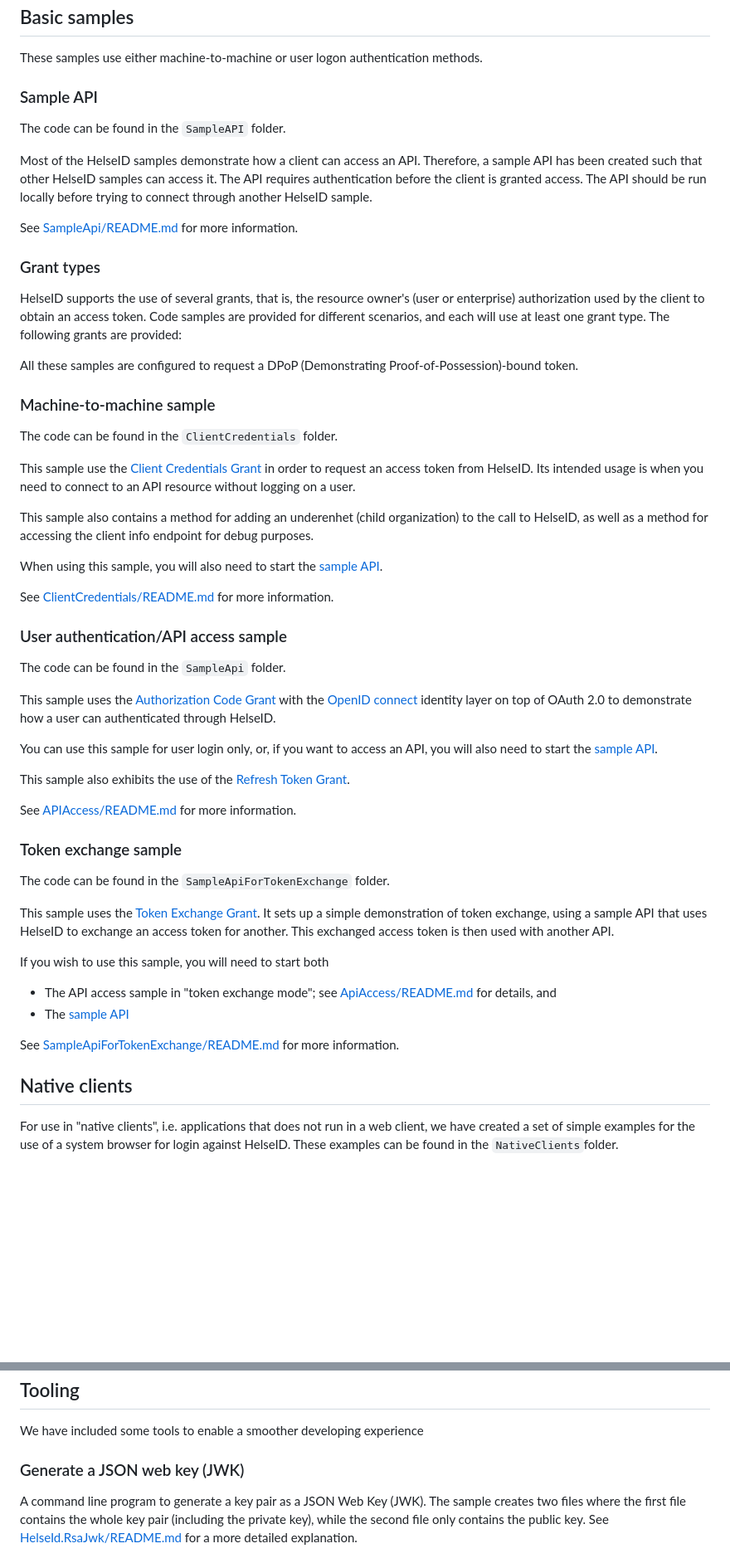
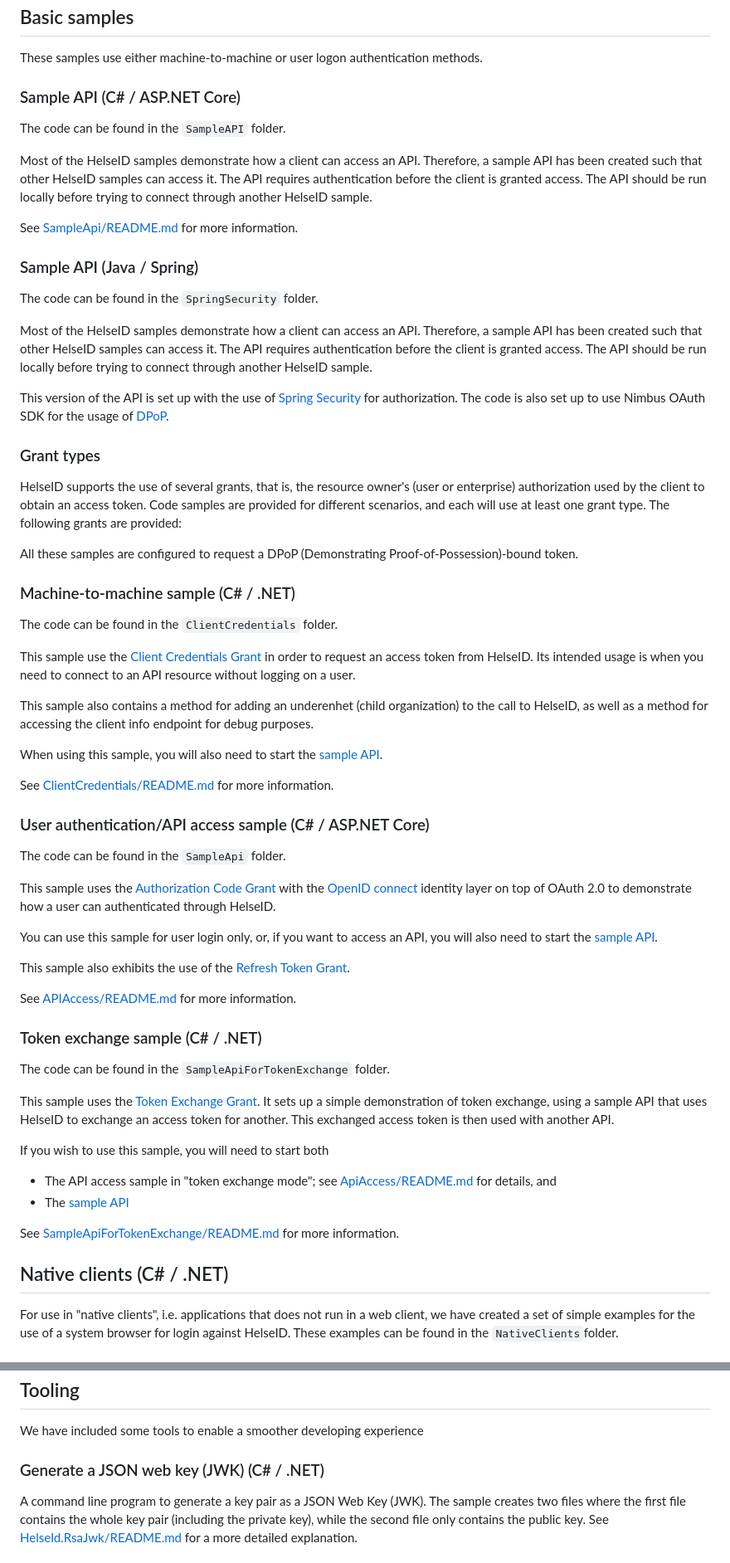
Before and after one commit to NorskHelsenett/HelseID.Samples, a Markdown page: README.md, 2 parts joined by grey strips. Shown at 83% size. Drawn GitHub-style; blank space fills up the shorter version.

```diff
--- a/README.md
+++ b/README.md
@@ -27,7 +27,7 @@ Please be advised that the sample code does not in any way represent working cod
 
 These samples use either machine-to-machine or user logon authentication methods.
 
-### Sample API
+### Sample API (C# / ASP.NET Core)
 
 The code can be found in the `SampleAPI` folder.
 
@@ -35,13 +35,21 @@ Most of the HelseID samples demonstrate how a client can access an API. Therefor
 
 See [SampleApi/README.md](SampleApi/README.md) for more information.
 
+### Sample API (Java / Spring)
+
+The code can be found in the `SpringSecurity` folder.
+
+Most of the HelseID samples demonstrate how a client can access an API. Therefore, a sample API has been created such that other HelseID samples can access it. The API requires authentication before the client is granted access. The API should be run locally before trying to connect through another HelseID sample.
+
+This version of the API is set up with the use of [Spring Security](https://docs.spring.io/spring-security/reference/index.html) for authorization. The code is also set up to use Nimbus OAuth SDK for the usage of [DPoP](https://connect2id.com/products/nimbus-oauth-openid-connect-sdk/examples/oauth/dpop).
+
 ### Grant types
 
 HelseID supports the use of several grants, that is, the resource owner's (user or enterprise) authorization used by the client to obtain an access token. Code samples are provided for different scenarios, and each will use at least one grant type. The following grants are provided:
 
 All these samples are configured to request a DPoP (Demonstrating Proof-of-Possession)-bound token.
 
-### Machine-to-machine sample
+### Machine-to-machine sample (C# / .NET)
 
 The code can be found in the `ClientCredentials` folder.
 
@@ -53,7 +61,7 @@ When using this sample, you will also need to start the [sample API](./SampleApi
 
 See [ClientCredentials/README.md](ClientCredentials/README.md) for more information.
 
-### User authentication/API access sample
+### User authentication/API access sample (C# / ASP.NET Core)
 
 The code can be found in the `SampleApi` folder.
 
@@ -67,7 +75,7 @@ This sample also exhibits the use of the [Refresh Token Grant](https://www.rfc-e
 
 See [APIAccess/README.md](ApiAccess/README.md) for more information.
 
-### Token exchange sample
+### Token exchange sample (C# / .NET)
 
 The code can be found in the `SampleApiForTokenExchange` folder.
 
@@ -79,7 +87,7 @@ If you wish to use this sample, you will need to start both
 
  See [SampleApiForTokenExchange/README.md](./SampleApiForTokenExchange/README.md) for more information.
 
-## Native clients
+## Native clients (C# / .NET)
 
 For use in "native clients", i.e. applications that does not run in a web client, we have created a set of simple examples for the use of a system browser for login against HelseID. These examples can be found in the `NativeClients`folder.
 
@@ -117,7 +125,7 @@ Implementations:
 We have included some tools to enable a smoother developing experience
 
 
-### <a name="RsaJwk"></a> Generate a JSON web key (JWK)
+### <a name="RsaJwk"></a> Generate a JSON web key (JWK) (C# / .NET)
 
 A command line program to generate a key pair as a JSON Web Key (JWK). The sample creates two files where the first file contains the whole key pair (including the private key), while the second file only contains the public key. See [HelseId.RsaJwk/README.md](HelseId.RsaJwk/README.md) for a more detailed explanation.
 
```
